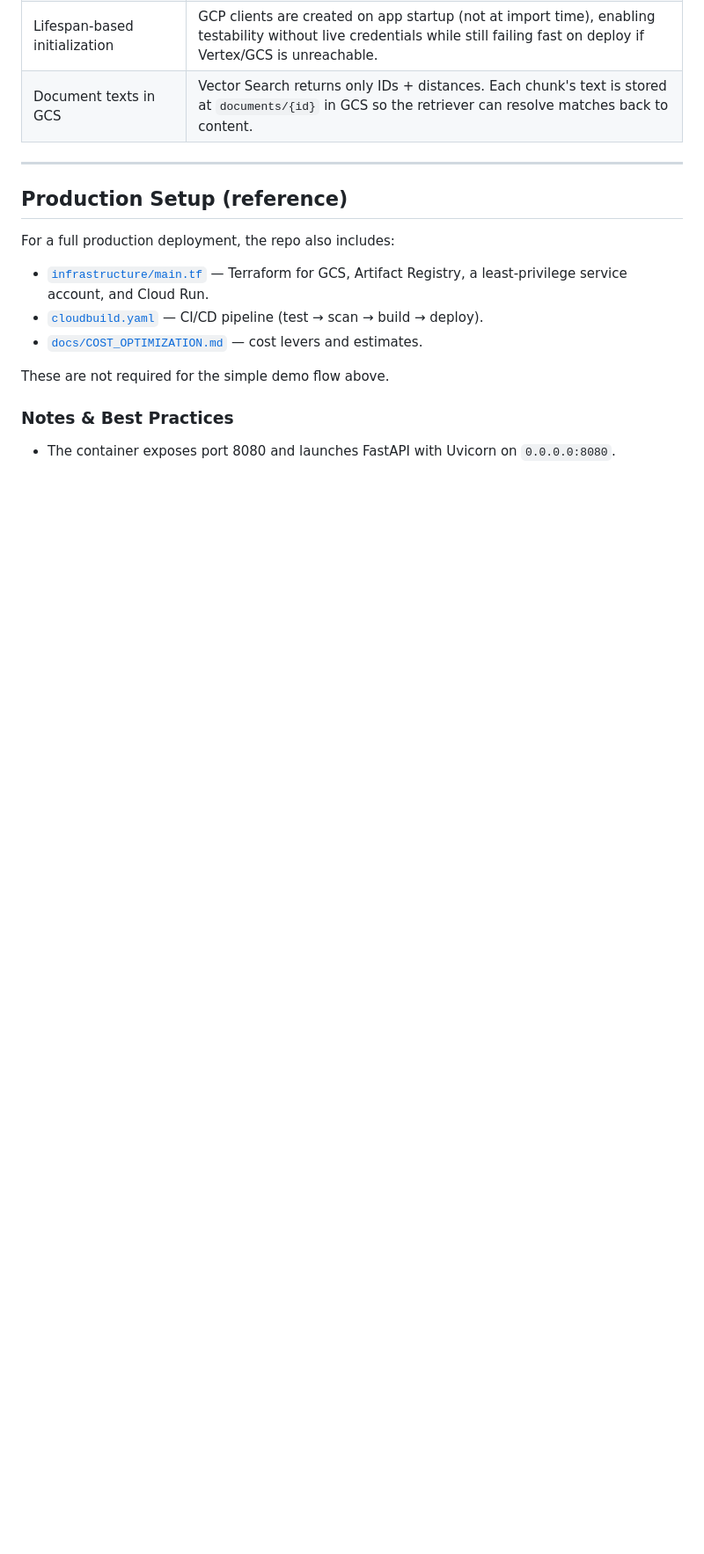
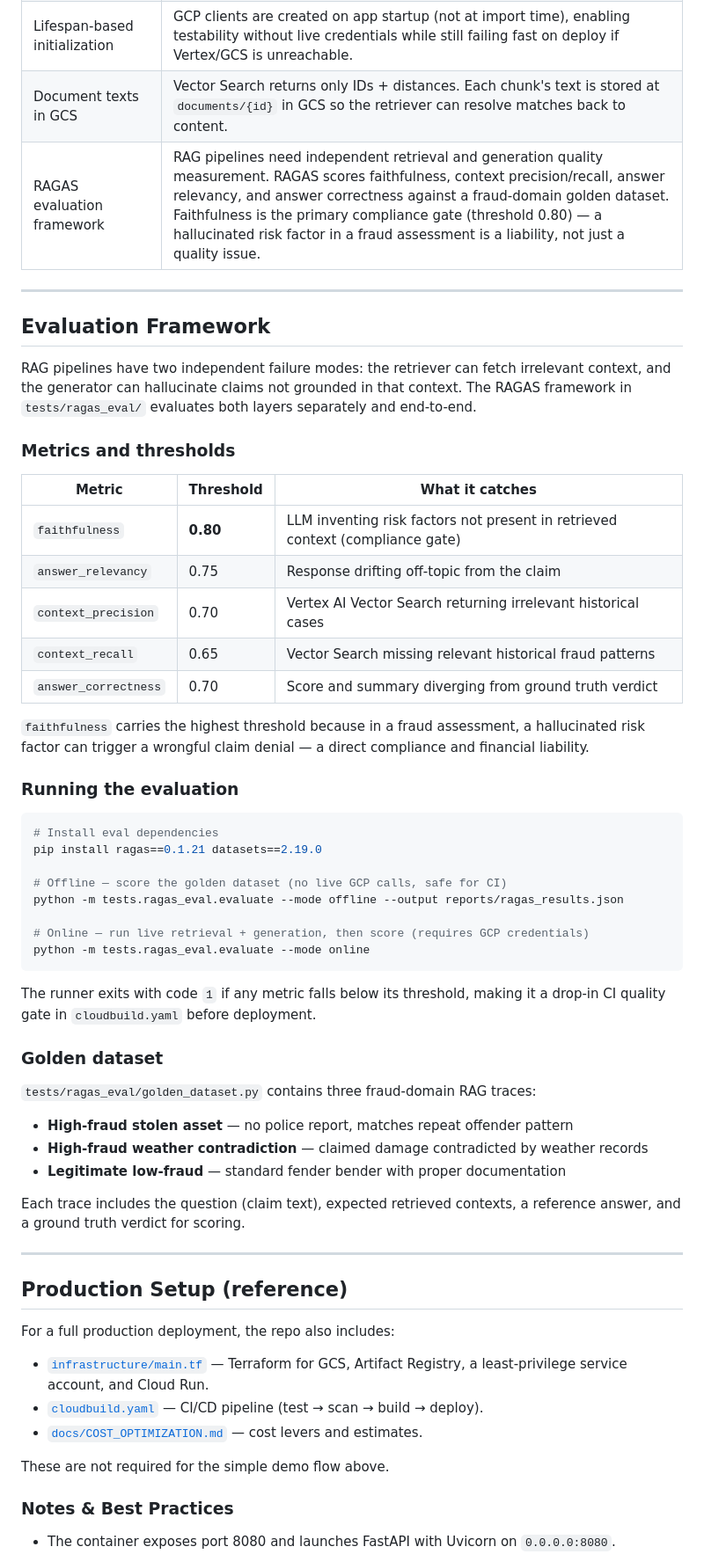
Before and after one commit to ferrosas2/helloworld, a Markdown page: AI-Systems-Architecture/RO-Fraud/README.md, the part around one of its changes. Shown at 88% size. GitHub-like rendering; blank space fills up the shorter version.

Commit message:
docs: expand README with metrics methodology and RAGAS evaluation section

````diff
--- a/AI-Systems-Architecture/RO-Fraud/README.md
+++ b/AI-Systems-Architecture/RO-Fraud/README.md
@@ -168,6 +171,49 @@ copy .env.example .env   # Windows cmd
 | PII sanitization before embedding | SSN/phone regex scrubbing happens offline so sensitive data never enters the vector store or LLM context. |
 | Lifespan-based initialization | GCP clients are created on app startup (not at import time), enabling testability without live credentials while still failing fast on deploy if Vertex/GCS is unreachable. |
 | Document texts in GCS | Vector Search returns only IDs + distances. Each chunk's text is stored at `documents/{id}` in GCS so the retriever can resolve matches back to content. |
+| RAGAS evaluation framework | RAG pipelines need independent retrieval and generation quality measurement. RAGAS scores faithfulness, context precision/recall, answer relevancy, and answer correctness against a fraud-domain golden dataset. Faithfulness is the primary compliance gate (threshold 0.80) — a hallucinated risk factor in a fraud assessment is a liability, not just a quality issue. |
+
+---
+
+## Evaluation Framework
+
+RAG pipelines have two independent failure modes: the retriever can fetch irrelevant context, and the generator can hallucinate claims not grounded in that context. The RAGAS framework in `tests/ragas_eval/` evaluates both layers separately and end-to-end.
+
+### Metrics and thresholds
+
+| Metric | Threshold | What it catches |
+|--------|-----------|-----------------|
+| `faithfulness` | **0.80** | LLM inventing risk factors not present in retrieved context (compliance gate) |
+| `answer_relevancy` | 0.75 | Response drifting off-topic from the claim |
+| `context_precision` | 0.70 | Vertex AI Vector Search returning irrelevant historical cases |
+| `context_recall` | 0.65 | Vector Search missing relevant historical fraud patterns |
+| `answer_correctness` | 0.70 | Score and summary diverging from ground truth verdict |
+
+`faithfulness` carries the highest threshold because in a fraud assessment, a hallucinated risk factor can trigger a wrongful claim denial — a direct compliance and financial liability.
+
+### Running the evaluation
+
+```bash
+# Install eval dependencies
+pip install ragas==0.1.21 datasets==2.19.0
+
+# Offline — score the golden dataset (no live GCP calls, safe for CI)
+python -m tests.ragas_eval.evaluate --mode offline --output reports/ragas_results.json
+
+# Online — run live retrieval + generation, then score (requires GCP credentials)
+python -m tests.ragas_eval.evaluate --mode online
+```
+
+The runner exits with code `1` if any metric falls below its threshold, making it a drop-in CI quality gate in `cloudbuild.yaml` before deployment.
+
+### Golden dataset
+
+`tests/ragas_eval/golden_dataset.py` contains three fraud-domain RAG traces:
+- **High-fraud stolen asset** — no police report, matches repeat offender pattern
+- **High-fraud weather contradiction** — claimed damage contradicted by weather records
+- **Legitimate low-fraud** — standard fender bender with proper documentation
+
+Each trace includes the question (claim text), expected retrieved contexts, a reference answer, and a ground truth verdict for scoring.
 
 ---
 
````
Also changed, not shown: other parts of AI-Systems-Architecture/RO-Fraud/README.md (+4 -1 lines).
